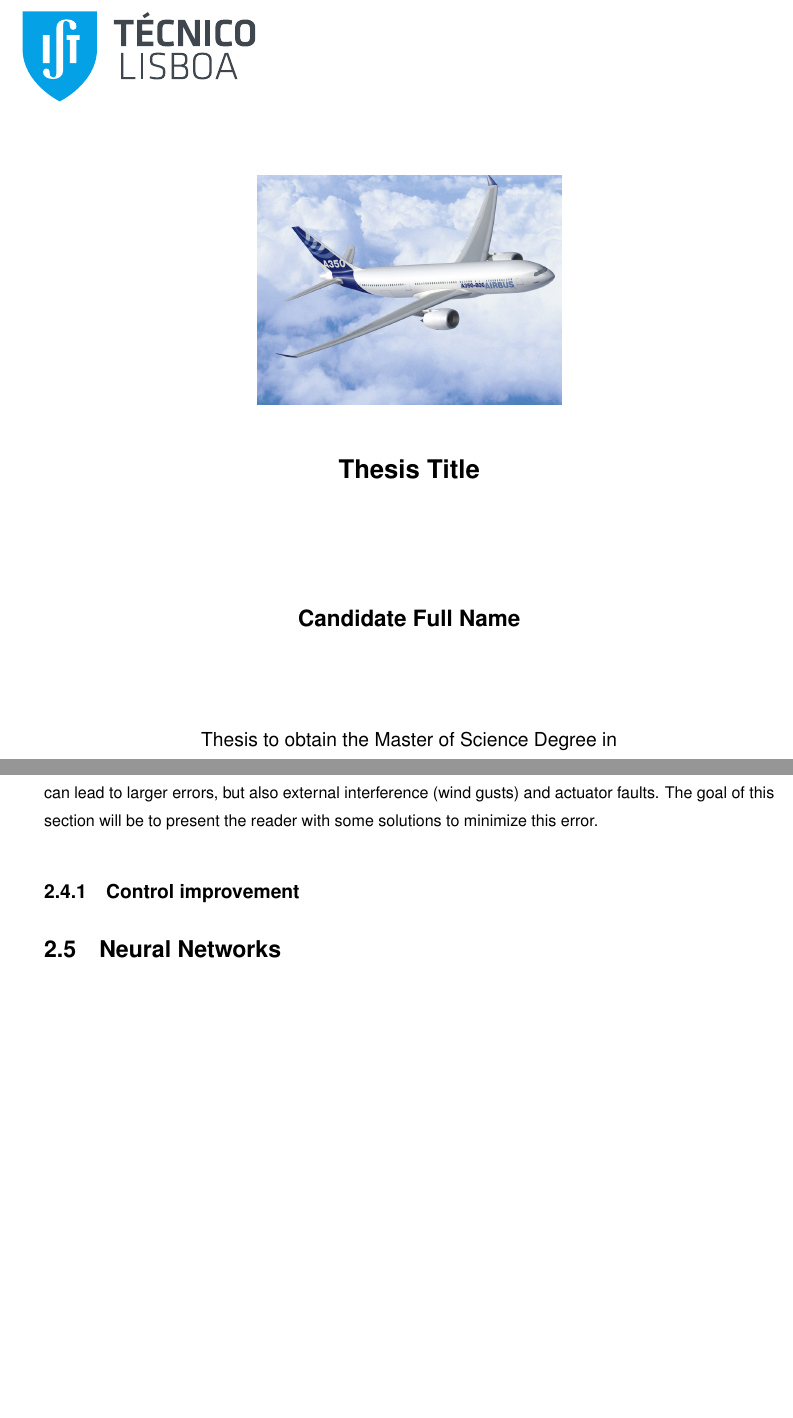
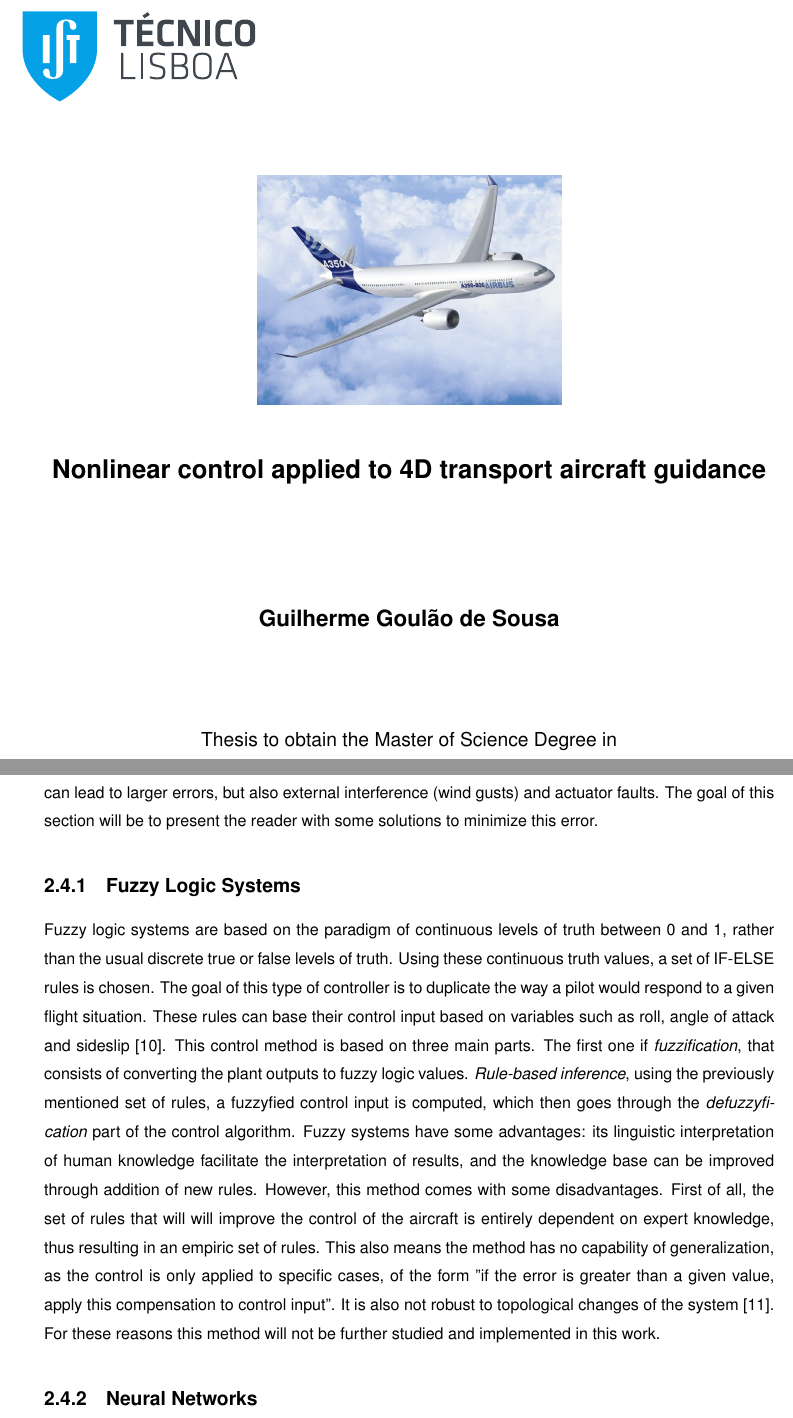
Before and after one commit to GuilhermeGSousa/Thesis, a LaTeX thesis (Thesis.tex, which reads Thesis_Background.tex, Thesis_FrontCover.tex): two parts of pages 1 and 27 of 46, joined at a grey line, cut at the place of the change, the shorter picture padded with empty space. Compiled offline with pdfLaTeX; a LaTeX package or settings file that is missing is left out.

Commit message:
Background: Added Fuzzy Logic paragraph

```diff
--- a/Thesis_Background.tex
+++ b/Thesis_Background.tex
@@ -373,10 +373,14 @@ However, even for simpler models, a real system is difficult to accurately descr
 \end{equation}
 There can be many causes for a dynamic inversion error to be present, as not only modelling incertitudes can lead to larger errors, but also external interference (wind gusts) and actuator faults. The goal of this section will be to present the reader with some solutions to minimize this error.
 
-\subsection{Control improvement}
-\label{section:background/improvements}
+\subsection{Fuzzy Logic Systems}
+\label{section:background/fuzzy_logic}
 
-\section{Neural Networks}
+Fuzzy logic systems are based on the paradigm of continuous levels of truth between 0 and 1, rather than the usual discrete true or false levels of truth. Using these continuous truth values, a set of IF-ELSE rules is chosen. The goal of this type of controller is to duplicate the way a pilot would respond to a given flight situation. These rules can base their control input based on variables such as roll, angle of attack and sideslip \cite{Comparison_IntelligentSys}. This control method is based on three main parts. The first one if \textit{fuzzification}, that consists of converting the plant outputs to fuzzy logic values. \textit{Rule-based inference}, using the previously mentioned set of rules, a fuzzyfied control input is computed, which then goes through the \textit{defuzzyfication} part of the control algorithm.
+Fuzzy systems have some advantages: its linguistic interpretation of human knowledge facilitate the interpretation of results, and the knowledge base can be improved through addition of new rules. However, this method comes with some disadvantages. First of all, the set of rules that will will improve the control of the aircraft is entirely dependent on expert knowledge, thus resulting in an empiric set of rules. This also means the method has no capability of generalization, as the control is only applied to specific cases, of the form "if the error is greater than a given value, apply this compensation to control input". It is also not robust to topological changes of the system \cite{Neuro_fuzzy_survey}. For these reasons this method will not be further studied and implemented in this work.
+
+
+\subsection{Neural Networks}
 \label{section:background/NN}
 
 Artificial Neural Networks (NN) are a biologically inspired simulation of brain's nervous system. They are composed of simulated neurons and synapses. The sum of the inputs of a neuron are summed and the result is fed into an activation function, which then return a bounded value, either between -1 and 1 or 0 and 1. The inputs and outputs of a neuron are multiplied by a weight, representing the synapses between neurons. We get the following equation for one neuron
--- a/Thesis_FrontCover.tex
+++ b/Thesis_FrontCover.tex
@@ -23,12 +23,12 @@
 
 % Title, author and degree
 \vspace{1.0cm}
-{\FontLb Thesis Title} \\ % <<<<< EDIT TITLE
+{\FontLb Nonlinear control applied to 4D transport aircraft guidance} \\ % <<<<< EDIT TITLE
 %\vspace{0.2cm}
 %{\FontMn Subtitle (optional)} \\
 %\vspace{1.9cm}
 \vspace{2.6cm}
-{\FontMb Candidate Full Name} \\ % <<<<< EDIT NAME
+{\FontMb Guilherme Goulão de Sousa} \\ % <<<<< EDIT NAME
 \vspace{2.0cm}
 {\FontSn \coverThesis} \\
 \vspace{0.3cm}
```
Also changed, not shown: Thesis.pdf.
